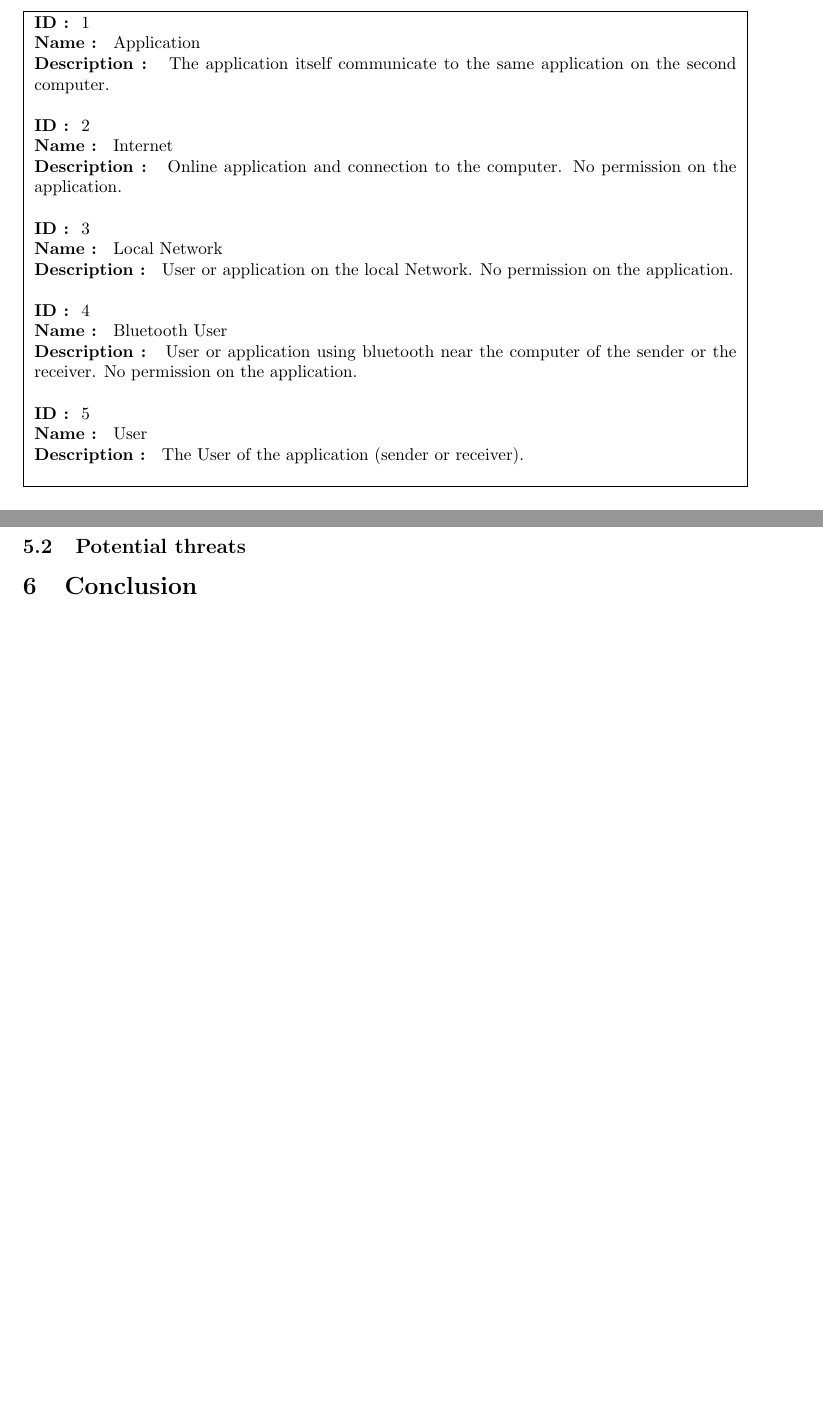
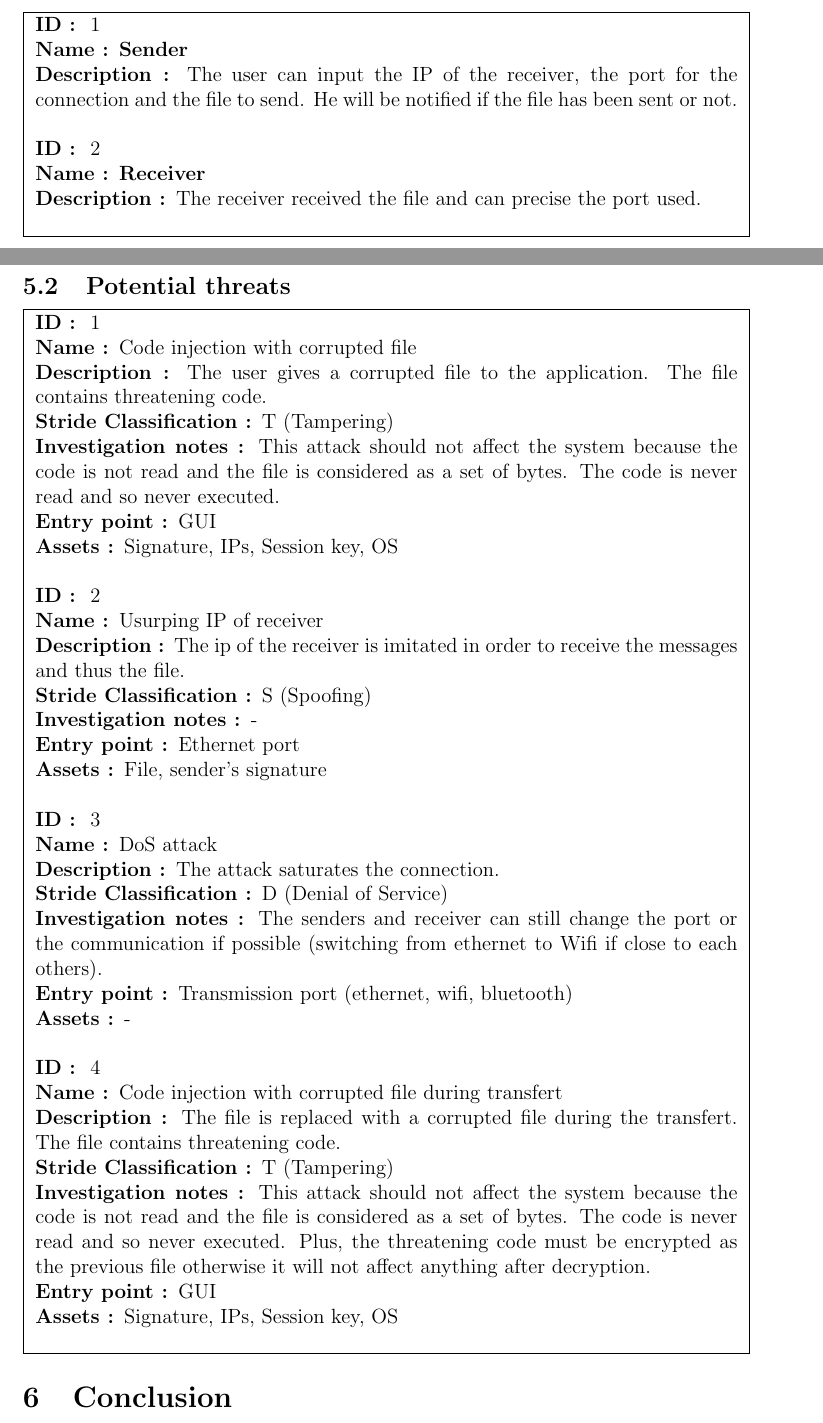
Before and after one commit to simonpicard/infof405, a LaTeX document (doc/report.tex): two parts of pages 5 and 8 of 8 before the commit and two parts of pages 5 and 9 of 10 after it, joined at a grey line, cut so that both start at the same text, the shorter picture padded with empty space. Compiled offline with pdfLaTeX.

Commit message:
Update report.tex

```diff
--- a/doc/report.tex
+++ b/doc/report.tex
@@ -1,4 +1,4 @@
-\documentclass[a4paper,10pt]{article}
+\documentclass[a4paper,12pt]{article}
 \usepackage[utf8]{inputenc}
 \usepackage[top=2.5cm, bottom=2.5cm, left=2.5cm, right=2.5cm]{geometry}
 \usepackage[english]{babel}
@@ -121,24 +116,12 @@ There is two possible action send or receive a file. The receiver is the server
 \fbox{
 \begin{minipage}{0.9\textwidth}
 \textbf{ID : } 1\\
-	\textbf{Name : } Application\\
-	\textbf{Description : } The application itself communicate to the same application on the second computer.\\
+\textbf{Name : Sender}\\
+\textbf{Description : }The user can input the IP of the receiver, the port for the connection and the file to send. He will be notified if the file has been sent or not.\\
 \newline
 \textbf{ID : } 2\\
-	\textbf{Name : } Internet\\
-	\textbf{Description : } Online application and connection to the computer. No permission on the application.\\
-	\newline
-	\textbf{ID : } 3\\
-	\textbf{Name : } Local Network\\
-	\textbf{Description : } User or application on the local Network. No permission on the application.\\
-	\newline
-	\textbf{ID : } 4\\
-	\textbf{Name : } Bluetooth User\\
-	\textbf{Description : } User or application using bluetooth near the computer of the sender or the receiver. No permission on the application.\\
-	\newline
-	\textbf{ID : } 5\\
-	\textbf{Name : } User\\
-	\textbf{Description : } The User of the application (sender or receiver).\\
+\textbf{Name : Receiver}\\
+\textbf{Description : }The receiver received the file and can precise the port used.\\
 \end{minipage}
 }
 \subsection{Entry points}
@@ -210,4 +182,42 @@ There is two possible action send or receive a file. The receiver is the server
+		\label{Flow Diagram}
+	\end{center}
+\end{figure}
 \subsection{Potential threats}
+\fbox{
+\begin{minipage}{0.9\textwidth}
+\textbf{ID : } 1\\
+\textbf{Name : }Code injection with corrupted file\\
+\textbf{Description : }The user gives a corrupted file to the application. The file contains threatening code.\\
+\textbf{Stride Classification : }T (Tampering)\\
+\textbf{Investigation notes : }This attack should not affect the system because the code is not read and the file is considered as a set of bytes. The code is never read and so never executed.\\
+\textbf{Entry point : }GUI\\
+\textbf{Assets : }Signature, IPs, Session key, OS\\
+\newline
+\textbf{ID : } 2\\
+\textbf{Name : }Usurping IP of receiver\\
+\textbf{Description : }The ip of the receiver is imitated in order to receive the messages and thus the file.\\
+\textbf{Stride Classification : }S (Spoofing)\\
+\textbf{Investigation notes : }-\\
+\textbf{Entry point : }Ethernet port\\
+\textbf{Assets : }File, sender's signature\\
+\newline
+\textbf{ID : } 3\\
+\textbf{Name : }DoS attack\\
+\textbf{Description : }The attack saturates the connection.\\
+\textbf{Stride Classification : }D (Denial of Service)\\
+\textbf{Investigation notes : }The senders and receiver can still change the port or the communication if possible (switching from ethernet to Wifi if close to each others).\\
+\textbf{Entry point : }Transmission port (ethernet, wifi, bluetooth)\\
+\textbf{Assets : }-\\
+\newline
+\textbf{ID : } 4\\
+\textbf{Name : }Code injection with corrupted file during transfert\\
+\textbf{Description : }The file is replaced with a corrupted file during the transfert. The file contains threatening code.\\
+\textbf{Stride Classification : }T (Tampering)\\
+\textbf{Investigation notes : }This attack should not affect the system because the code is not read and the file is considered as a set of bytes. The code is never read and so never executed. Plus, the threatening code must be encrypted as the previous file otherwise it will not affect anything after decryption.\\
+\textbf{Entry point : }GUI\\
+\textbf{Assets : }Signature, IPs, Session key, OS\\
+\end{minipage}
+}
 
 \section{Conclusion}
 The goal of the project was to send a file over the network in a secure way, using AES and RSA encryption and SHA3 hash, following a given protocol. First the sender distribute an AES key that is send encrypted by RSA and then the file is encrypted using AES. The design of the exchange prevent anyone but the receiver to decrypt the file if someone is able to intercept the messages.\\
```
Also changed, not shown: doc/report.tex (90 more changed lines). Lines whose indentation alone changed are shown as unchanged.
